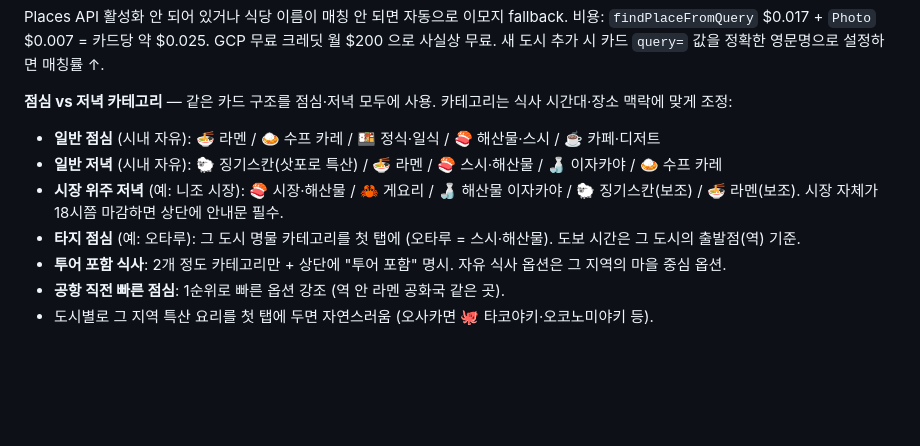
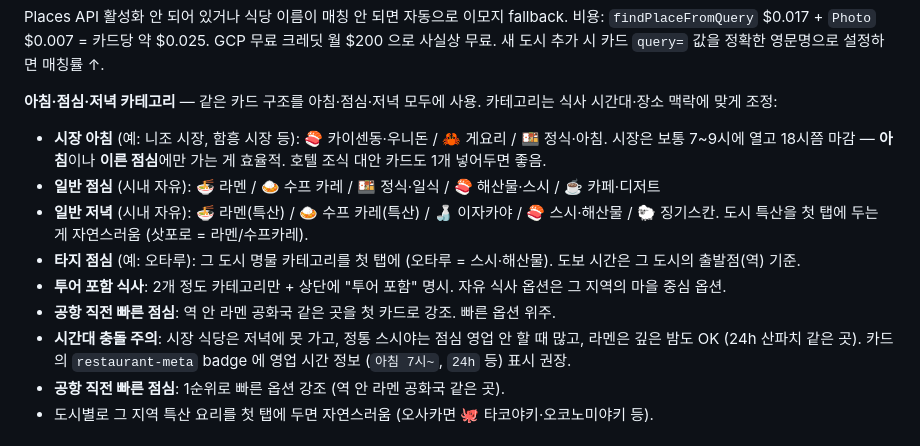
Before and after one commit to kanguk2/gguggu_Trip, a Markdown page: CLAUDE.md, the part around the change. Rendered like a GitHub page; blank space fills up the shorter version.

Commit message:
Document breakfast pattern and time-conflict considerations for meal categories

```diff
--- a/CLAUDE.md
+++ b/CLAUDE.md
@@ -305,13 +305,15 @@ const DAY_MAPS = {
 
 Places API 활성화 안 되어 있거나 식당 이름이 매칭 안 되면 자동으로 이모지 fallback. 비용: `findPlaceFromQuery` $0.017 + `Photo` $0.007 = 카드당 약 $0.025. GCP 무료 크레딧 월 $200 으로 사실상 무료. 새 도시 추가 시 카드 `query=` 값을 정확한 영문명으로 설정하면 매칭률 ↑.
 
-**점심 vs 저녁 카테고리** — 같은 카드 구조를 점심·저녁 모두에 사용. 카테고리는 식사 시간대·장소 맥락에 맞게 조정:
+**아침·점심·저녁 카테고리** — 같은 카드 구조를 아침·점심·저녁 모두에 사용. 카테고리는 식사 시간대·장소 맥락에 맞게 조정:
 
+- **시장 아침** (예: 니조 시장, 함흥 시장 등): 🍣 카이센동·우니돈 / 🦀 게요리 / 🍱 정식·아침. 시장은 보통 7~9시에 열고 18시쯤 마감 — **아침**이나 **이른 점심**에만 가는 게 효율적. 호텔 조식 대안 카드도 1개 넣어두면 좋음.
 - **일반 점심** (시내 자유): 🍜 라멘 / 🍛 수프 카레 / 🍱 정식·일식 / 🍣 해산물·스시 / ☕ 카페·디저트
-- **일반 저녁** (시내 자유): 🐑 징기스칸(삿포로 특산) / 🍜 라멘 / 🍣 스시·해산물 / 🍶 이자카야 / 🍛 수프 카레
-- **시장 위주 저녁** (예: 니조 시장): 🍣 시장·해산물 / 🦀 게요리 / 🍶 해산물 이자카야 / 🐑 징기스칸(보조) / 🍜 라멘(보조). 시장 자체가 18시쯤 마감하면 상단에 안내문 필수.
+- **일반 저녁** (시내 자유): 🍜 라멘(특산) / 🍛 수프 카레(특산) / 🍶 이자카야 / 🍣 스시·해산물 / 🐑 징기스칸. 도시 특산을 첫 탭에 두는 게 자연스러움 (삿포로 = 라멘/수프카레).
 - **타지 점심** (예: 오타루): 그 도시 명물 카테고리를 첫 탭에 (오타루 = 스시·해산물). 도보 시간은 그 도시의 출발점(역) 기준.
 - **투어 포함 식사**: 2개 정도 카테고리만 + 상단에 "투어 포함" 명시. 자유 식사 옵션은 그 지역의 마을 중심 옵션.
+- **공항 직전 빠른 점심**: 역 안 라멘 공화국 같은 곳을 첫 카드로 강조. 빠른 옵션 위주.
+- **시간대 충돌 주의**: 시장 식당은 저녁에 못 가고, 정통 스시야는 점심 영업 안 할 때 많고, 라멘은 깊은 밤도 OK (24h 산파치 같은 곳). 카드의 `restaurant-meta` badge 에 영업 시간 정보 (`아침 7시~`, `24h` 등) 표시 권장.
 - **공항 직전 빠른 점심**: 1순위로 빠른 옵션 강조 (역 안 라멘 공화국 같은 곳).
 - 도시별로 그 지역 특산 요리를 첫 탭에 두면 자연스러움 (오사카면 🐙 타코야키·오코노미야키 등).
 
```
